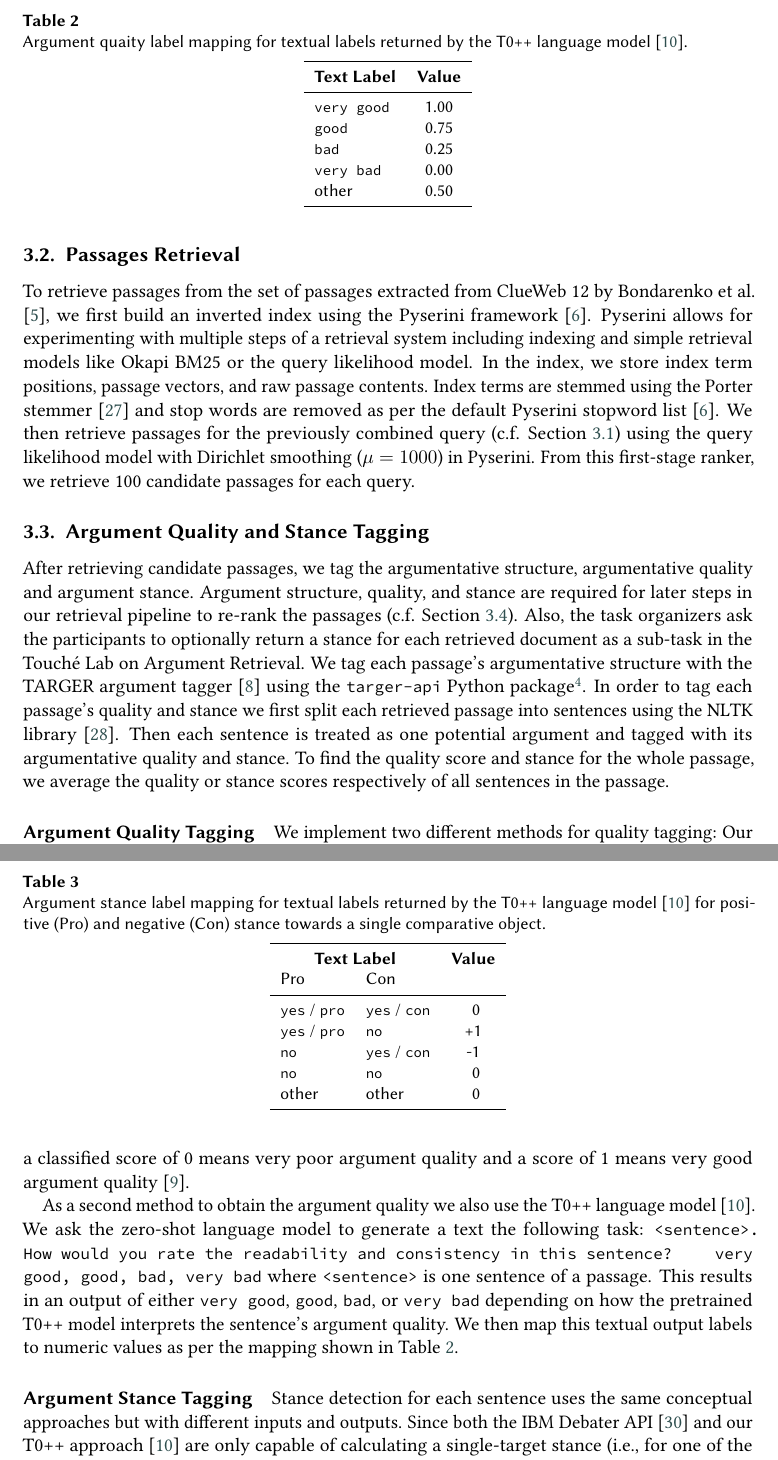
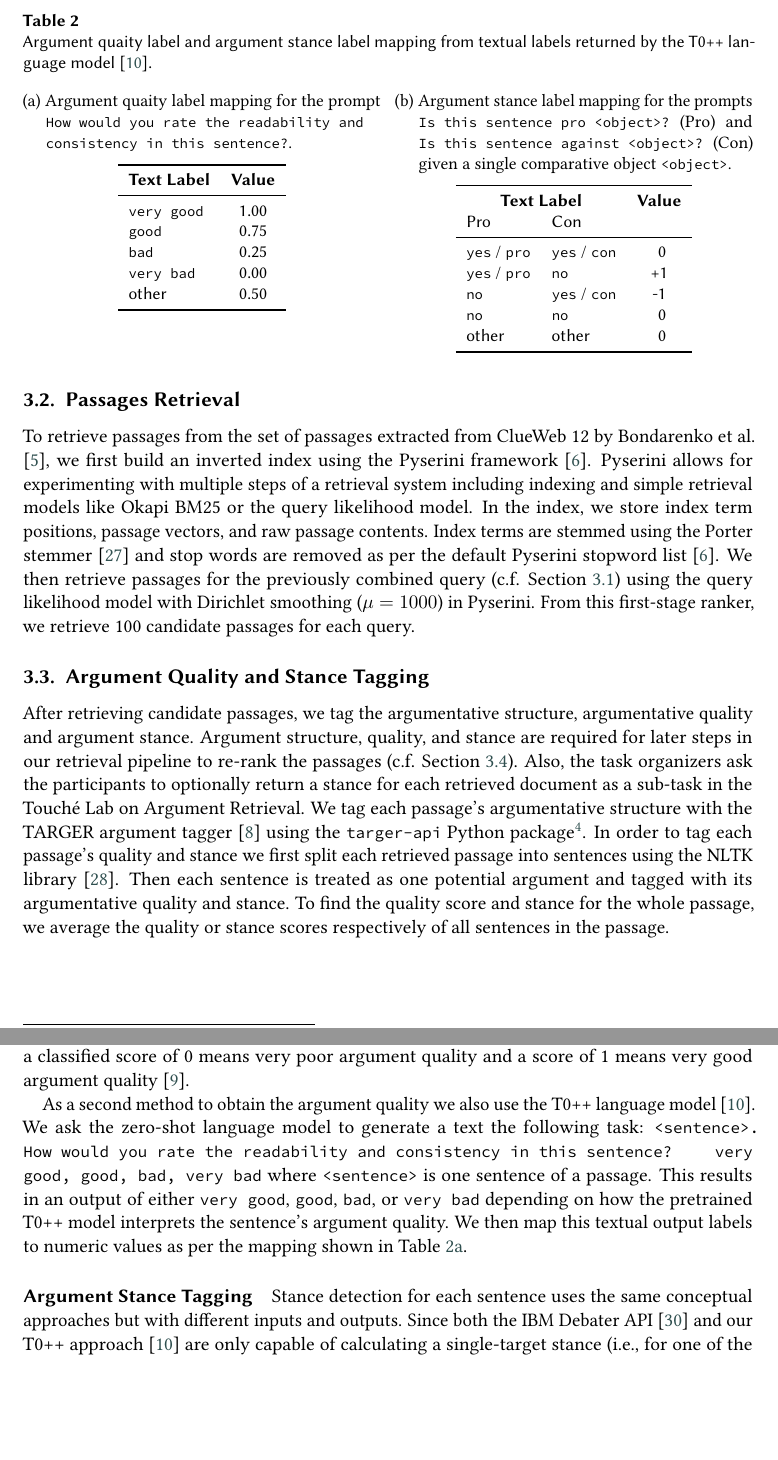
Before and after one commit to janheinrichmerker/grimjack, a LaTeX document (touche22-axiomatic-reranking-query-reformulation.tex, which reads 03-approach.tex, table-quality-mapping.tex, table-quality-stance-mapping.tex): two parts of pages 6 and 7 of 15, joined at a grey line, cut so that both start at the same text, the shorter picture padded with empty space. Compiled offline with pdfLaTeX; a LaTeX package or settings file that is missing is left out.

Commit message:
Improve tables

```diff
--- a/03-approach.tex
+++ b/03-approach.tex
@@ -73,7 +73,7 @@ Then each sentence is treated as one potential argument and tagged with its argu
 To find the quality score and stance for the whole passage, we average the quality or stance scores respectively of all sentences in the passage.
 
 \paragraph{Argument Quality Tagging}
-\input{table-quality-mapping.tex}
+\input{table-quality-stance-mapping.tex}
 
 We implement two different methods for quality tagging:
 Our first method is based on the IBM Debater API~\footnote{\url{https://early-access-program.debater.res.ibm.com}}~\cite{ToledoGCFVLJAS2019}.
@@ -86,7 +86,6 @@ This results in an output of either \query{very good}, \query{good}, \query{bad}
 We then map this textual output labels to numeric values as per the mapping shown in Table~\ref{table-quality-mapping}.
 
 \paragraph{Argument Stance Tagging}
-\input{table-stance-mapping.tex}
 
 Stance detection for each sentence uses the same conceptual approaches but with different inputs and outputs.
 Since both the IBM Debater API~\cite{BarHaimBDSS2017} and our T0++~approach~\cite{SanhWRBSACSLRDBXTSSKCNDCJWMSYPBWNRSSFFTBGBWR2021} are only capable of calculating a single-target stance~(i.e., for one of the two comparative objects), we combine the two single-target stances into a multi-target stance by taking the difference between the stance towards the first comparative object and the stance towards the second comparative object.
--- a/table-quality-mapping.tex
+++ /dev/null
@@ -1,15 +0,0 @@
-\begin{table}
-    \caption{Argument quaity label mapping for textual labels returned by the T0++~language model~\cite{SanhWRBSACSLRDBXTSSKCNDCJWMSYPBWNRSSFFTBGBWR2021}.}
-    \label{table-quality-mapping}
-    \begin{tabular}{lc}
-        \toprule
-        \textbf{Text Label} & \textbf{Value} \\
-        \midrule
-        \query{very good} & 1.00 \\
-        \query{good} & 0.75 \\
-        \query{bad} & 0.25 \\
-        \query{very bad} & 0.00 \\
-        other & 0.50 \\
-        \bottomrule
-    \end{tabular}
-\end{table}
--- /dev/null
+++ b/table-quality-stance-mapping.tex
@@ -0,0 +1,40 @@
+\begin{table}
+    \caption{Argument quaity label and argument stance label mapping from textual labels returned by the T0++~language model~\cite{SanhWRBSACSLRDBXTSSKCNDCJWMSYPBWNRSSFFTBGBWR2021}.}
+    \label{table-quality-stance-mapping}
+    \begin{subcaptionblock}[t]{0.49\linewidth}
+        \caption{Argument quaity label mapping for the prompt \query{How would you rate the readability and consistency in this sentence?}.}
+        \label{table-quality-mapping}
+        \centering
+        \vspace{1ex}
+        \begin{tabular}{lc}
+            \toprule
+            \textbf{Text Label} & \textbf{Value} \\
+            \midrule
+            \query{very good} & 1.00 \\
+            \query{good} & 0.75 \\
+            \query{bad} & 0.25 \\
+            \query{very bad} & 0.00 \\
+            other & 0.50 \\
+            \bottomrule
+        \end{tabular}
+    \end{subcaptionblock}
+    \hfill
+    \begin{subcaptionblock}[t]{0.49\linewidth}
+        \caption{Argument stance label mapping for the prompts \query{Is this sentence pro <object>?}~(Pro) and \query{Is this sentence against <object>?}~(Con) given a single comparative object \query{<object>}.}
+        \label{table-stance-mapping}
+        \centering
+        \vspace{1ex}
+        \begin{tabular}{llc}
+            \toprule
+            \multicolumn{2}{c}{\textbf{Text Label}} & \textbf{Value} \\
+            Pro & Con & \\
+            \midrule
+            \query{yes} / \query{pro} & \query{yes} / \query{con} & \phantom{-}0 \\
+            \query{yes} / \query{pro} & \query{no} & +1 \\
+            \query{no} & \query{yes} / \query{con} & -1 \\
+            \query{no} & \query{no} & \phantom{-}0 \\
+            other & other & \phantom{-}0 \\
+            \bottomrule
+        \end{tabular}
+    \end{subcaptionblock}
+\end{table}
--- a/table-stance-mapping.tex
+++ /dev/null
@@ -1,16 +0,0 @@
-\begin{table}
-    \caption{Argument stance label mapping for textual labels returned by the T0++~language model~\cite{SanhWRBSACSLRDBXTSSKCNDCJWMSYPBWNRSSFFTBGBWR2021} for positive~(Pro) and negative~(Con) stance towards a single comparative object.}
-    \label{table-stance-mapping}
-    \begin{tabular}{llc}
-        \toprule
-        \multicolumn{2}{c}{\textbf{Text Label}} & \textbf{Value} \\
-        Pro & Con & \\
-        \midrule
-        \query{yes} / \query{pro} & \query{yes} / \query{con} & \phantom{-}0 \\
-        \query{yes} / \query{pro} & \query{no} & +1 \\
-        \query{no} & \query{yes} / \query{con} & -1 \\
-        \query{no} & \query{no} & \phantom{-}0 \\
-        other & other & \phantom{-}0 \\
-        \bottomrule
-    \end{tabular}
-\end{table}
--- a/touche22-axiomatic-reranking-query-reformulation.tex
+++ b/touche22-axiomatic-reranking-query-reformulation.tex
@@ -10,6 +10,7 @@
 \usepackage{tabularx}
 \usepackage{multirow}
 \usepackage{sourcecodepro}
+\usepackage{subcaption}
 
 \usetikzlibrary{arrows.meta}
 \usetikzlibrary{positioning}
```
